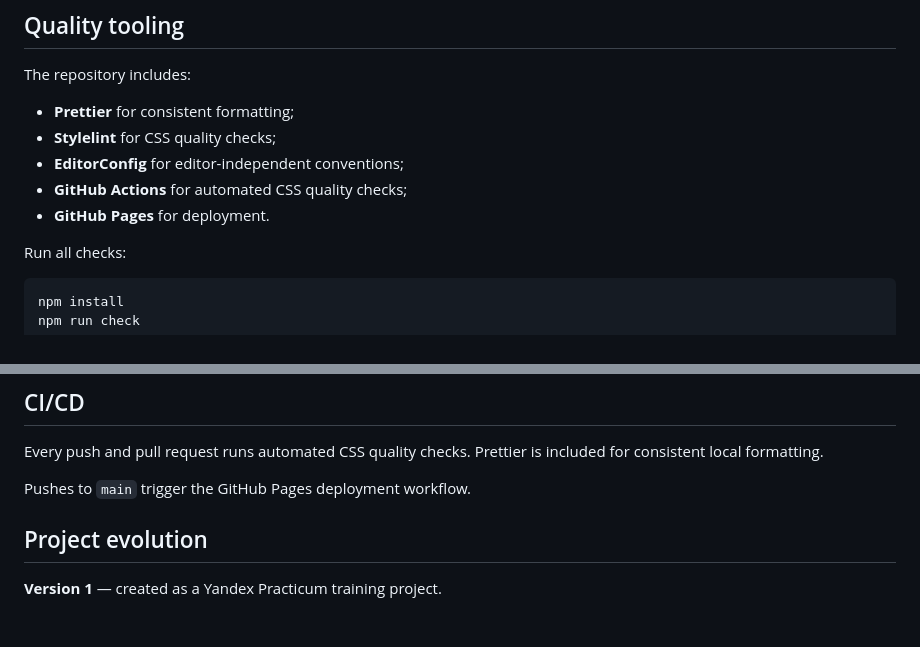
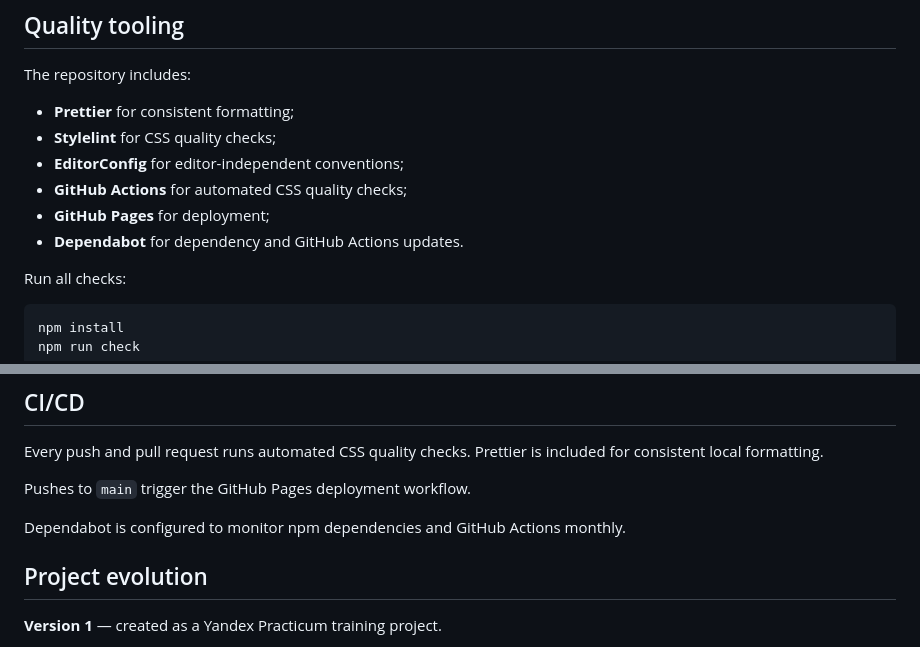
Before and after one commit to nestlir/ono-tebe-nado, a Markdown page: README.md, 2 parts joined by grey strips. Rendered like a GitHub page; blank space fills up the shorter version.

Commit message:
docs: document dependency maintenance automation

```diff
--- a/README.md
+++ b/README.md
@@ -46,7 +46,8 @@ The repository includes:
 - **Stylelint** for CSS quality checks;
 - **EditorConfig** for editor-independent conventions;
 - **GitHub Actions** for automated CSS quality checks;
-- **GitHub Pages** for deployment.
+- **GitHub Pages** for deployment;
+- **Dependabot** for dependency and GitHub Actions updates.
 
 Run all checks:
 
@@ -94,6 +95,8 @@ Every push and pull request runs automated CSS quality checks. Prettier is inclu
 
 Pushes to `main` trigger the GitHub Pages deployment workflow.
 
+Dependabot is configured to monitor npm dependencies and GitHub Actions monthly.
+
 ## Project evolution
 
 **Version 1** — created as a Yandex Practicum training project.
```
